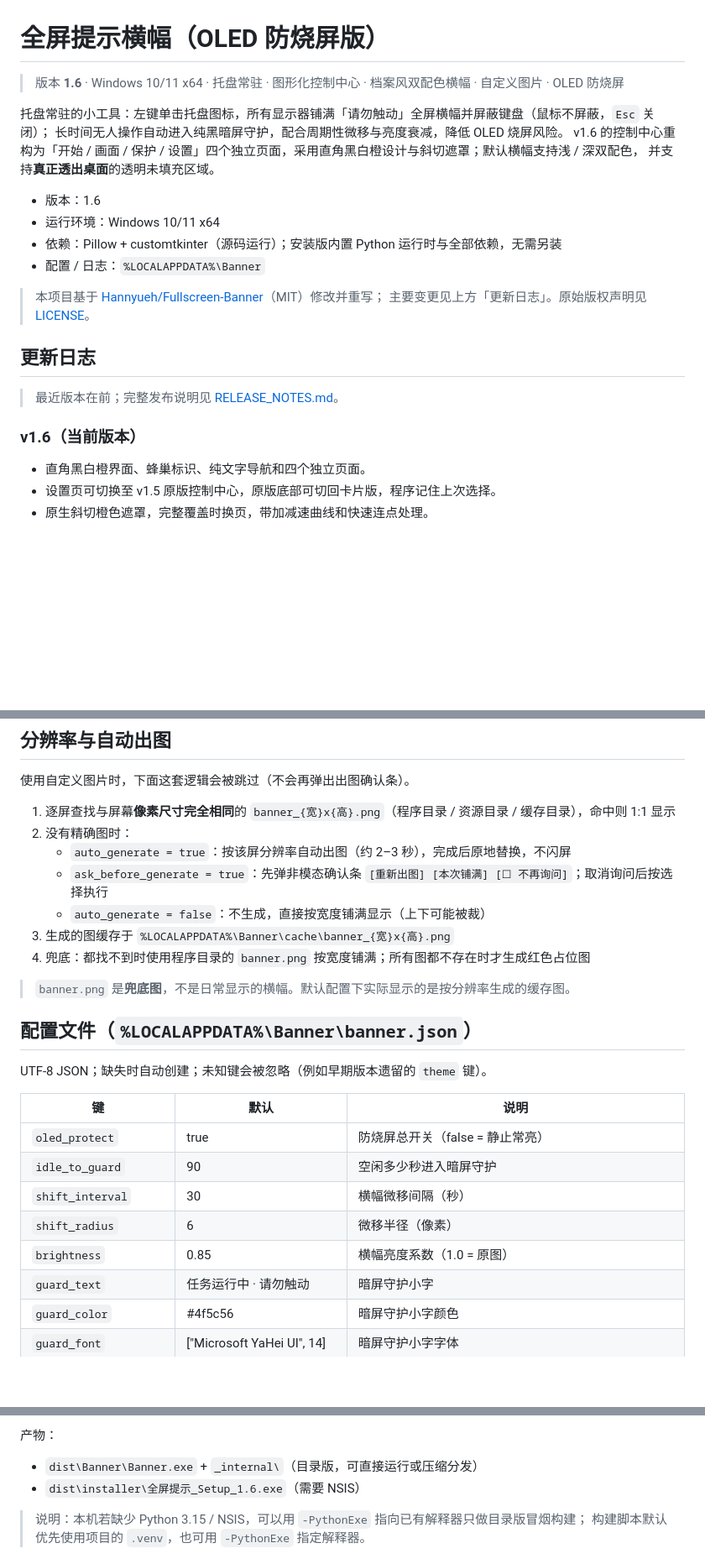
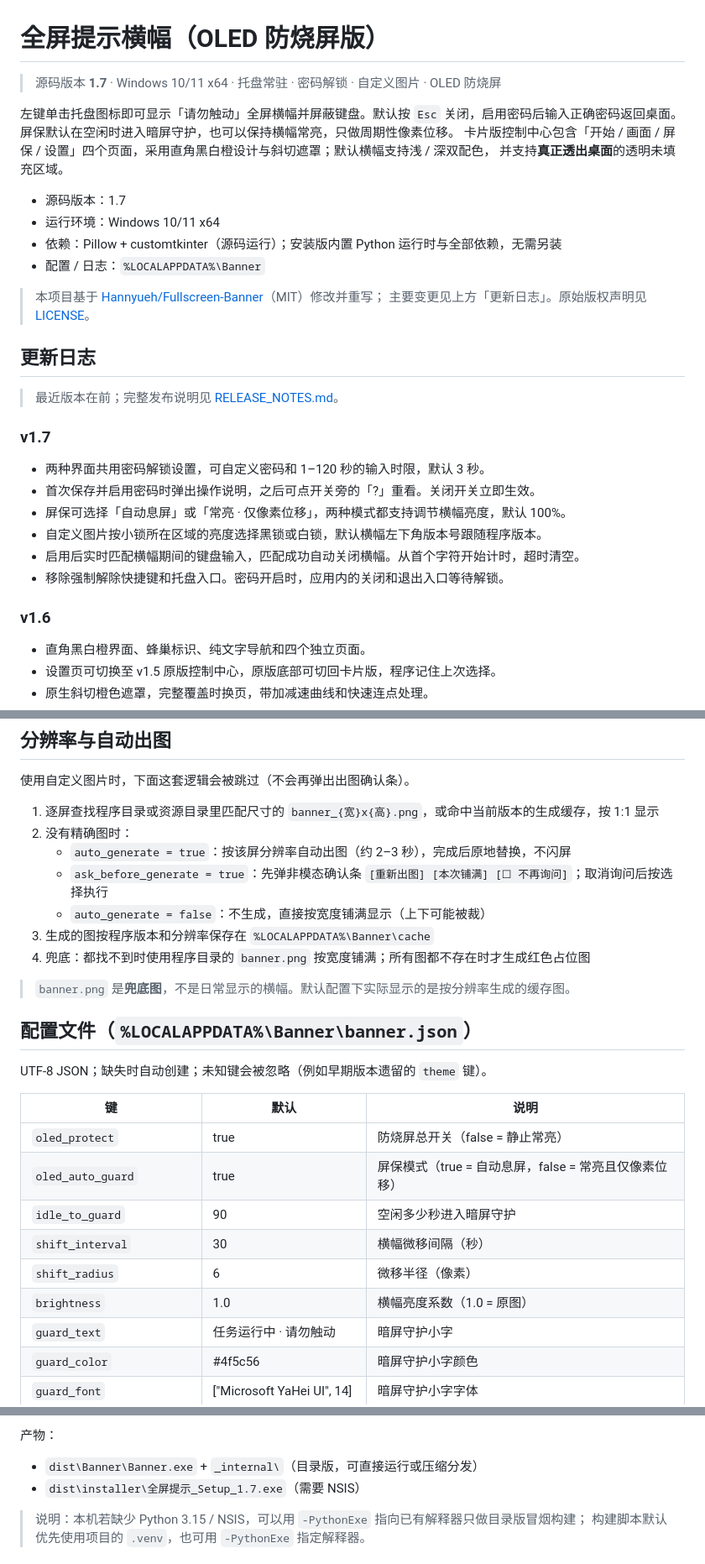
Before and after one commit to Hannyueh/Fullscreen-Banner, a Markdown page: README.md, 3 parts joined by grey strips. Shown at 84% size. GitHub-like rendering; blank space fills up the shorter version.

```diff
--- a/README.md
+++ b/README.md
@@ -1,13 +1,13 @@
 # 全屏提示横幅（OLED 防烧屏版）
 
-> 版本 **1.6** · Windows 10/11 x64 · 托盘常驻 · 图形化控制中心 · 档案风双配色横幅 · 自定义图片 · OLED 防烧屏
+> 源码版本 **1.7** · Windows 10/11 x64 · 托盘常驻 · 密码解锁 · 自定义图片 · OLED 防烧屏
 
-托盘常驻的小工具：左键单击托盘图标，所有显示器铺满「请勿触动」全屏横幅并屏蔽键盘（鼠标不屏蔽，`Esc` 关闭）；
-长时间无人操作自动进入纯黑暗屏守护，配合周期性微移与亮度衰减，降低 OLED 烧屏风险。
-v1.6 的控制中心重构为「开始 / 画面 / 保护 / 设置」四个独立页面，采用直角黑白橙设计与斜切遮罩；默认横幅支持浅 / 深双配色，
+左键单击托盘图标即可显示「请勿触动」全屏横幅并屏蔽键盘。默认按 `Esc` 关闭，启用密码后输入正确密码返回桌面。
+屏保默认在空闲时进入暗屏守护，也可以保持横幅常亮，只做周期性像素位移。
+卡片版控制中心包含「开始 / 画面 / 屏保 / 设置」四个页面，采用直角黑白橙设计与斜切遮罩；默认横幅支持浅 / 深双配色，
 并支持**真正透出桌面**的透明未填充区域。
 
-- 版本：1.6
+- 源码版本：1.7
 - 运行环境：Windows 10/11 x64
 - 依赖：Pillow + customtkinter（源码运行）；安装版内置 Python 运行时与全部依赖，无需另装
 - 配置 / 日志：`%LOCALAPPDATA%\Banner`
@@ -19,7 +19,16 @@ v1.6 的控制中心重构为「开始 / 画面 / 保护 / 设置」四个独立
 
 > 最近版本在前；完整发布说明见 [RELEASE_NOTES.md](RELEASE_NOTES.md)。
 
-### v1.6（当前版本）
+### v1.7
+
+- 两种界面共用密码解锁设置，可自定义密码和 1–120 秒的输入时限，默认 3 秒。
+- 首次保存并启用密码时弹出操作说明，之后可点开关旁的「?」重看。关闭开关立即生效。
+- 屏保可选择「自动息屏」或「常亮 · 仅像素位移」，两种模式都支持调节横幅亮度，默认 100%。
+- 自定义图片按小锁所在区域的亮度选择黑锁或白锁，默认横幅左下角版本号跟随程序版本。
+- 启用后实时匹配横幅期间的键盘输入，匹配成功自动关闭横幅。从首个字符开始计时，超时清空。
+- 移除强制解除快捷键和托盘入口。密码开启时，应用内的关闭和退出入口等待解锁。
+
+### v1.6
 
 - 直角黑白橙界面、蜂巢标识、纯文字导航和四个独立页面。
 - 设置页可切换至 v1.5 原版控制中心，原版底部可切回卡片版，程序记住上次选择。
@@ -185,12 +194,12 @@ v1.6 的控制中心重构为「开始 / 画面 / 保护 / 设置」四个独立
 
 使用自定义图片时，下面这套逻辑会被跳过（不会再弹出出图确认条）。
 
-1. 逐屏查找与屏幕**像素尺寸完全相同**的 `banner_{宽}x{高}.png`（程序目录 / 资源目录 / 缓存目录），命中则 1:1 显示
+1. 逐屏查找程序目录或资源目录里匹配尺寸的 `banner_{宽}x{高}.png`，或命中当前版本的生成缓存，按 1:1 显示
 2. 没有精确图时：
    - `auto_generate = true`：按该屏分辨率自动出图（约 2–3 秒），完成后原地替换，不闪屏
    - `ask_before_generate = true`：先弹非模态确认条 `[重新出图] [本次铺满] [☐ 不再询问]`；取消询问后按选择执行
    - `auto_generate = false`：不生成，直接按宽度铺满显示（上下可能被裁）
-3. 生成的图缓存于 `%LOCALAPPDATA%\Banner\cache\banner_{宽}x{高}.png`
+3. 生成的图按程序版本和分辨率保存在 `%LOCALAPPDATA%\Banner\cache`
 4. 兜底：都找不到时使用程序目录的 `banner.png` 按宽度铺满；所有图都不存在时才生成红色占位图
 
 > `banner.png` 是**兜底图**，不是日常显示的横幅。默认配置下实际显示的是按分辨率生成的缓存图。
@@ -202,10 +211,11 @@ UTF-8 JSON；缺失时自动创建；未知键会被忽略（例如早期版本
 | 键 | 默认 | 说明 |
 |---|---|---|
 | `oled_protect` | true | 防烧屏总开关（false = 静止常亮） |
+| `oled_auto_guard` | true | 屏保模式（true = 自动息屏，false = 常亮且仅像素位移） |
 | `idle_to_guard` | 90 | 空闲多少秒进入暗屏守护 |
 | `shift_interval` | 30 | 横幅微移间隔（秒） |
 | `shift_radius` | 6 | 微移半径（像素） |
-| `brightness` | 0.85 | 横幅亮度系数（1.0 = 原图） |
+| `brightness` | 1.0 | 横幅亮度系数（1.0 = 原图） |
 | `guard_text` | 任务运行中 · 请勿触动 | 暗屏守护小字 |
 | `guard_color` | #4f5c56 | 暗屏守护小字颜色 |
 | `guard_font` | ["Microsoft YaHei UI", 14] | 暗屏守护小字字体 |
@@ -273,7 +285,7 @@ pwsh -NoProfile -File .\build.ps1 -PythonExe "$env:LOCALAPPDATA\Python\pythoncor
 产物：
 
 - `dist\Banner\Banner.exe` + `_internal\`（目录版，可直接运行或压缩分发）
-- `dist\installer\全屏提示_Setup_1.6.exe`（需要 NSIS）
+- `dist\installer\全屏提示_Setup_1.7.exe`（需要 NSIS）
 
 > 说明：本机若缺少 Python 3.15 / NSIS，可以用 `-PythonExe` 指向已有解释器只做目录版冒烟构建；
 > 构建脚本默认优先使用项目的 `.venv`，也可用 `-PythonExe` 指定解释器。
```
Also changed, not shown: other parts of README.md (+28 -26 lines), RELEASE_NOTES.md (+12 -0 lines), banner.png, 极简黑色挂锁图标.png (added), 15 other files.
